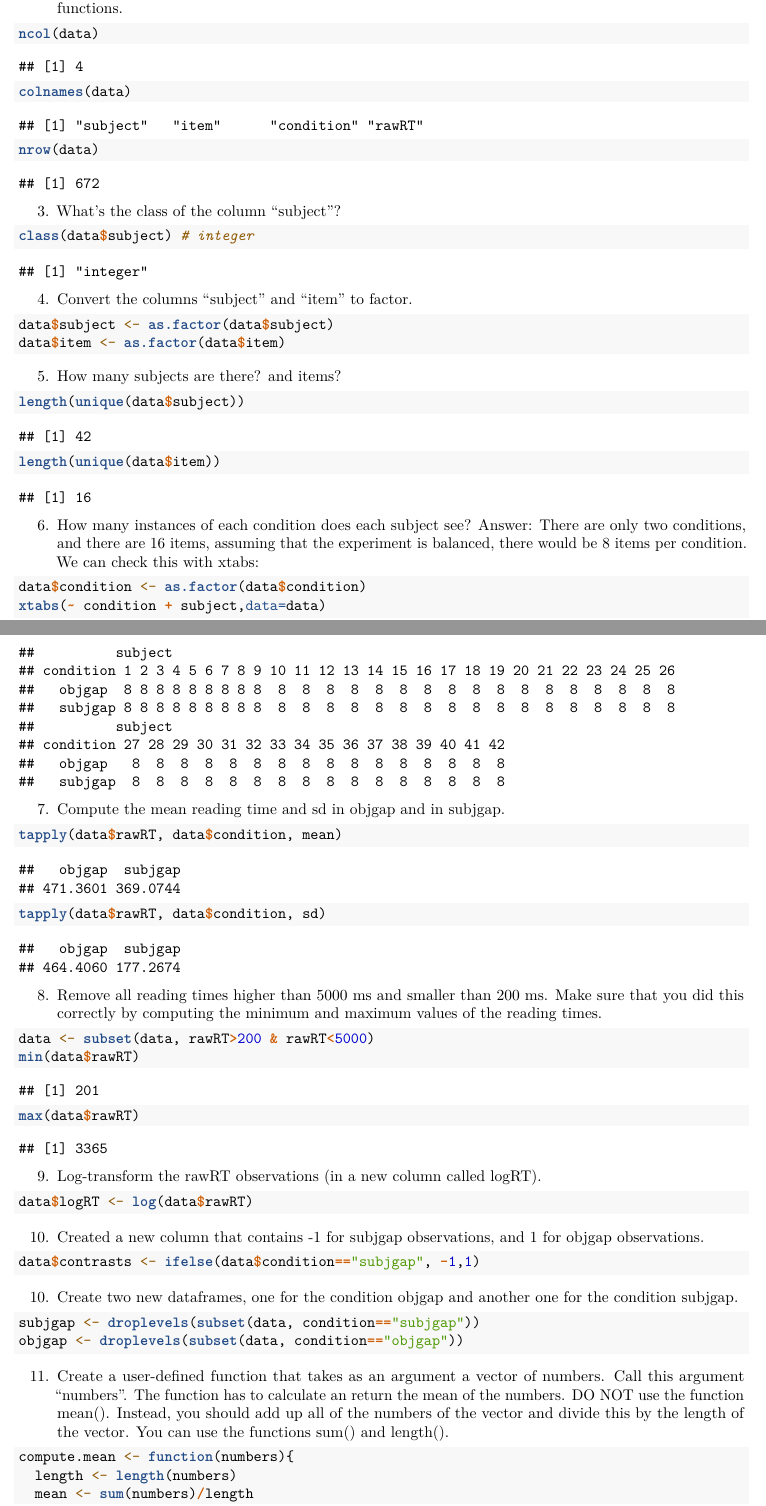
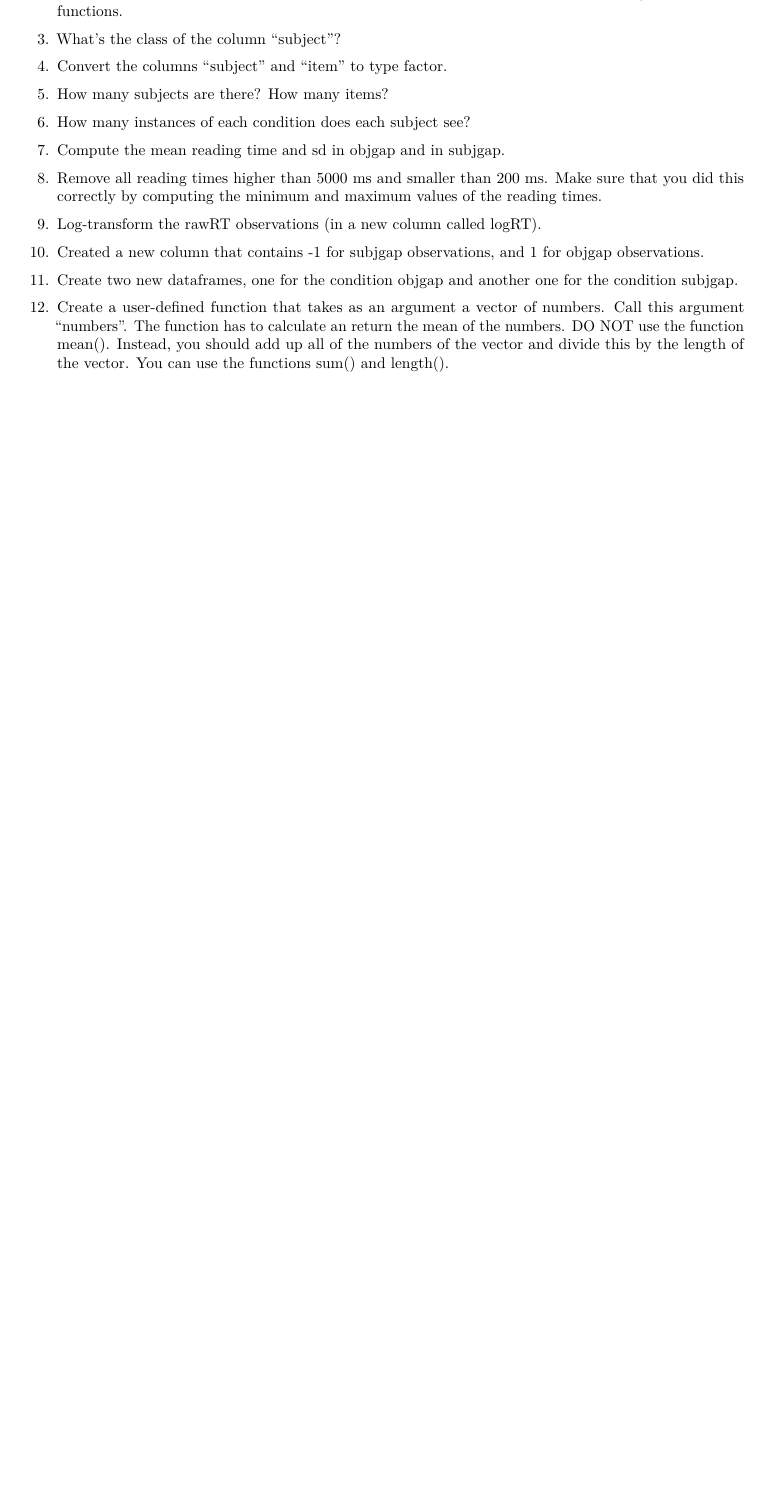
Before and after one commit to vasishth/Stats1, an R Markdown document (IntroductionToR/homework/Homework3.Rmd): two parts of pages 1 and 2 of 4 before the commit and part of the page after it, the two joined at a grey line, cut so that both start at the same text, the shorter picture padded with empty space. Rendered offline with R 4.5, knitr and Pandoc, then LaTeX, with nearby package versions.

Commit message:
minor edits

````diff
--- a/IntroductionToR/homework/Homework3.Rmd
+++ b/IntroductionToR/homework/Homework3.Rmd
@@ -28,65 +20,22 @@ data <- read.table("dat.txt", header=T)
-ncol(data)
-colnames(data)
-nrow(data)
-```
 
 3. What's the class of the column "subject"?
-```{r}
-class(data$subject) # integer
-```
 
-4. Convert the columns "subject" and "item" to factor.
-```{r}
-data$subject <- as.factor(data$subject)
-data$item <- as.factor(data$item)
-```
+4. Convert the columns "subject" and "item" to type factor.
 
-5. How many subjects are there? and items?
-```{r}
-length(unique(data$subject))
-length(unique(data$item))
-```
+5. How many subjects are there? How many items?
 
 6. How many instances of each condition does each subject see?
-Answer: There are only two conditions, and there are 16 items, assuming that the experiment is balanced, there would be 8 items per condition. We can check this with xtabs:
-```{r}
-data$condition <- as.factor(data$condition)
-xtabs(~ condition + subject,data=data)
-```
 
 7. Compute the mean reading time and sd in objgap and in subjgap.
-```{r}
-tapply(data$rawRT, data$condition, mean)
-tapply(data$rawRT, data$condition, sd)
-```
 
 8. Remove all reading times higher than 5000 ms and smaller than 200 ms. Make sure that you did this correctly by computing the minimum and maximum values of the reading times.
-```{r}
-data <- subset(data, rawRT>200 & rawRT<5000)
-min(data$rawRT)
-max(data$rawRT)
-```
 
 9. Log-transform the rawRT observations (in a new column called logRT).
-```{r}
-data$logRT <- log(data$rawRT)
-```
 
 10. Created a new column that contains -1 for subjgap observations, and 1 for objgap observations.
-```{r}
-data$contrasts <- ifelse(data$condition=="subjgap", -1,1)
-```
 
 10. Create two new dataframes, one for the condition objgap and another one for the condition subjgap.
-```{r}
-subjgap <- droplevels(subset(data, condition=="subjgap"))
-objgap <- droplevels(subset(data, condition=="objgap"))
-```
 
 
 11. Create a user-defined function that takes as an argument a vector of numbers. Call this argument "numbers". The function has to calculate an return the mean of the numbers. DO NOT use the function mean(). Instead, you should add up all of the numbers of the vector and divide this by the length of the vector. You can use the functions sum() and length().
 
-```{r}
-compute.mean <- function(numbers){
-  length <- length(numbers)
-  mean <- sum(numbers)/length
````
Also changed, not shown: IntroductionToR/homework/Homework3.Rmd (34 more changed lines).
